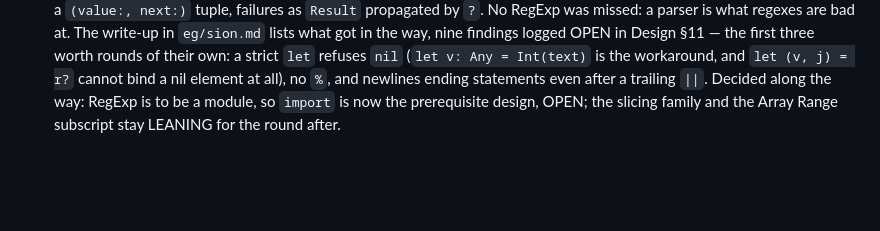
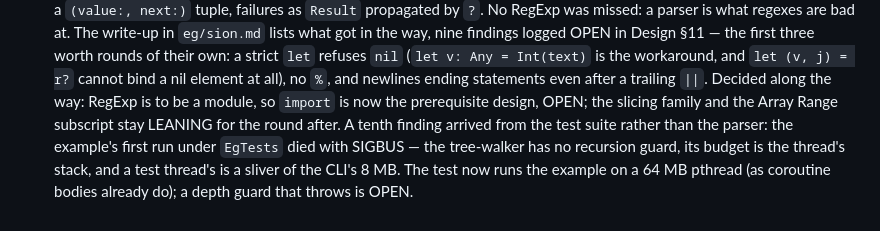
Before and after one commit to dankogai/swiftalk, a Markdown page: Dialogue.md, the part around the change. Rendered like a GitHub page; blank space fills up the shorter version.

Commit message:
Round 85: Dialogue — the tenth finding (no recursion guard)
Co-Authored-By: Claude Fable 5.1 <noreply@anthropic.com>

```diff
--- a/Dialogue.md
+++ b/Dialogue.md
@@ -1215,4 +1215,10 @@ the history. (Moved out of Design.md in round 65.)
   all), no `%`, and newlines ending statements even after a trailing
   `||`. Decided along the way: RegExp is to be a module, so `import`
   is now the prerequisite design, OPEN; the slicing family and the
-  Array Range subscript stay LEANING for the round after.
+  Array Range subscript stay LEANING for the round after. A tenth
+  finding arrived from the test suite rather than the parser: the
+  example's first run under `EgTests` died with SIGBUS — the
+  tree-walker has no recursion guard, its budget is the thread's
+  stack, and a test thread's is a sliver of the CLI's 8 MB. The test
+  now runs the example on a 64 MB pthread (as coroutine bodies
+  already do); a depth guard that throws is OPEN.
```
